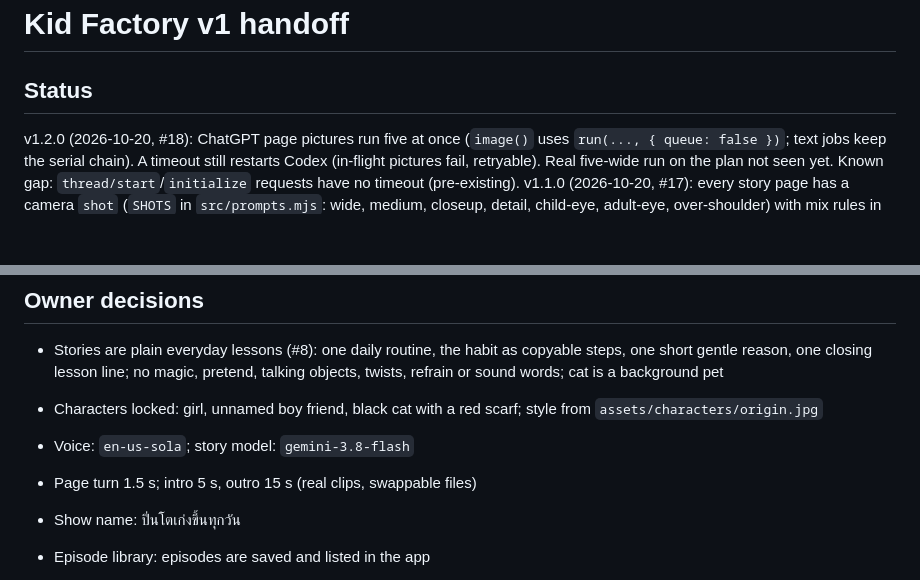
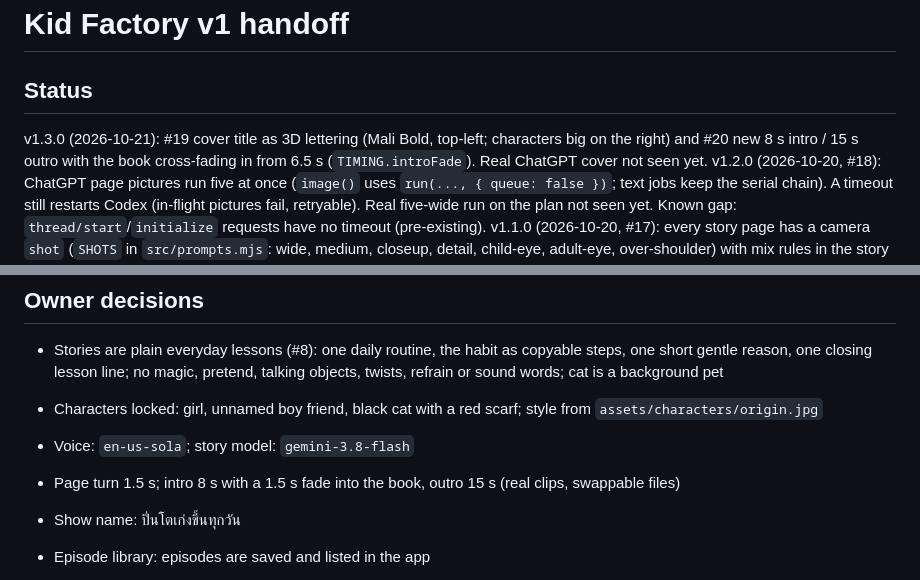
Before and after one commit to Seeyoulater21/PC-kid-factory, a Markdown page: docs/superpowers/HANDOFF.md, 2 parts joined by grey strips. Rendered like a GitHub page; blank space fills up the shorter version.

Commit message:
Handoff: 1.3.0 (#19, #20)
Co-Authored-By: Claude Opus 5.5 <noreply@anthropic.com>
Claude-Session: https://claude.ai/code/session_011K8Sso9Xkr5ZoDfyW3B6kE

```diff
--- a/docs/superpowers/HANDOFF.md
+++ b/docs/superpowers/HANDOFF.md
@@ -1,6 +1,8 @@
 # Kid Factory v1 handoff
 
 ## Status
+v1.3.0 (2026-10-21): #19 cover title as 3D lettering (Mali Bold, top-left; characters big on the right) and #20 new
+8 s intro / 15 s outro with the book cross-fading in from 6.5 s (`TIMING.introFade`). Real ChatGPT cover not seen yet.
 v1.2.0 (2026-10-20, #18): ChatGPT page pictures run five at once (`image()` uses `run(..., { queue: false })`;
 text jobs keep the serial chain). A timeout still restarts Codex (in-flight pictures fail, retryable). Real five-wide
 run on the plan not seen yet. Known gap: `thread/start`/`initialize` requests have no timeout (pre-existing).
@@ -63,7 +65,7 @@ No owner check per issue for this app: build, test, review, ship, close; the own
   one closing lesson line; no magic, pretend, talking objects, twists, refrain or sound words; cat is a background pet
 - Characters locked: girl, unnamed boy friend, black cat with a red scarf; style from `assets/characters/origin.jpg`
 - Voice: `en-us-sola`; story model: `gemini-3.8-flash`
-- Page turn 1.5 s; intro 5 s, outro 15 s (real clips, swappable files)
+- Page turn 1.5 s; intro 8 s with a 1.5 s fade into the book, outro 15 s (real clips, swappable files)
 - Show name: ปิ่นโตเก่งขึ้นทุกวัน
 - Episode library: episodes are saved and listed in the app
 
```
